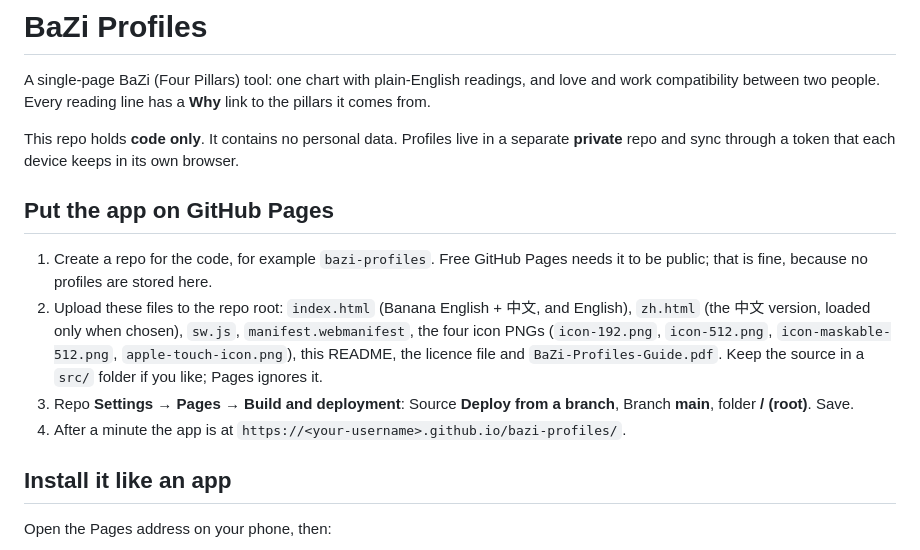
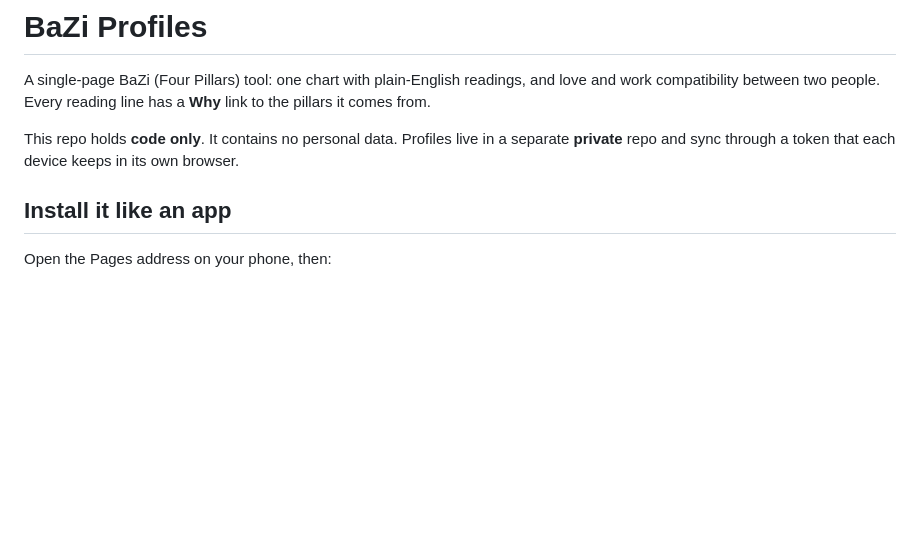
Before and after one commit to fruitynuttybompipi/bazi-profiles, a Markdown page: README.md, the part around the change. GitHub-like rendering; blank space fills up the shorter version.

```diff
--- a/README.md
+++ b/README.md
@@ -3,13 +3,6 @@
 A single-page BaZi (Four Pillars) tool: one chart with plain-English readings, and love and work compatibility between two people. Every reading line has a **Why** link to the pillars it comes from.
 
 This repo holds **code only**. It contains no personal data. Profiles live in a separate **private** repo and sync through a token that each device keeps in its own browser.
-
-## Put the app on GitHub Pages
-
-1. Create a repo for the code, for example `bazi-profiles`. Free GitHub Pages needs it to be public; that is fine, because no profiles are stored here.
-2. Upload these files to the repo root: `index.html` (Banana English + 中文, and English), `zh.html` (the 中文 version, loaded only when chosen), `sw.js`, `manifest.webmanifest`, the four icon PNGs (`icon-192.png`, `icon-512.png`, `icon-maskable-512.png`, `apple-touch-icon.png`), this README, the licence file and `BaZi-Profiles-Guide.pdf`. Keep the source in a `src/` folder if you like; Pages ignores it.
-3. Repo **Settings → Pages → Build and deployment**: Source **Deploy from a branch**, Branch **main**, folder **/ (root)**. Save.
-4. After a minute the app is at `https://<your-username>.github.io/bazi-profiles/`.
 
 ## Install it like an app
 
```
